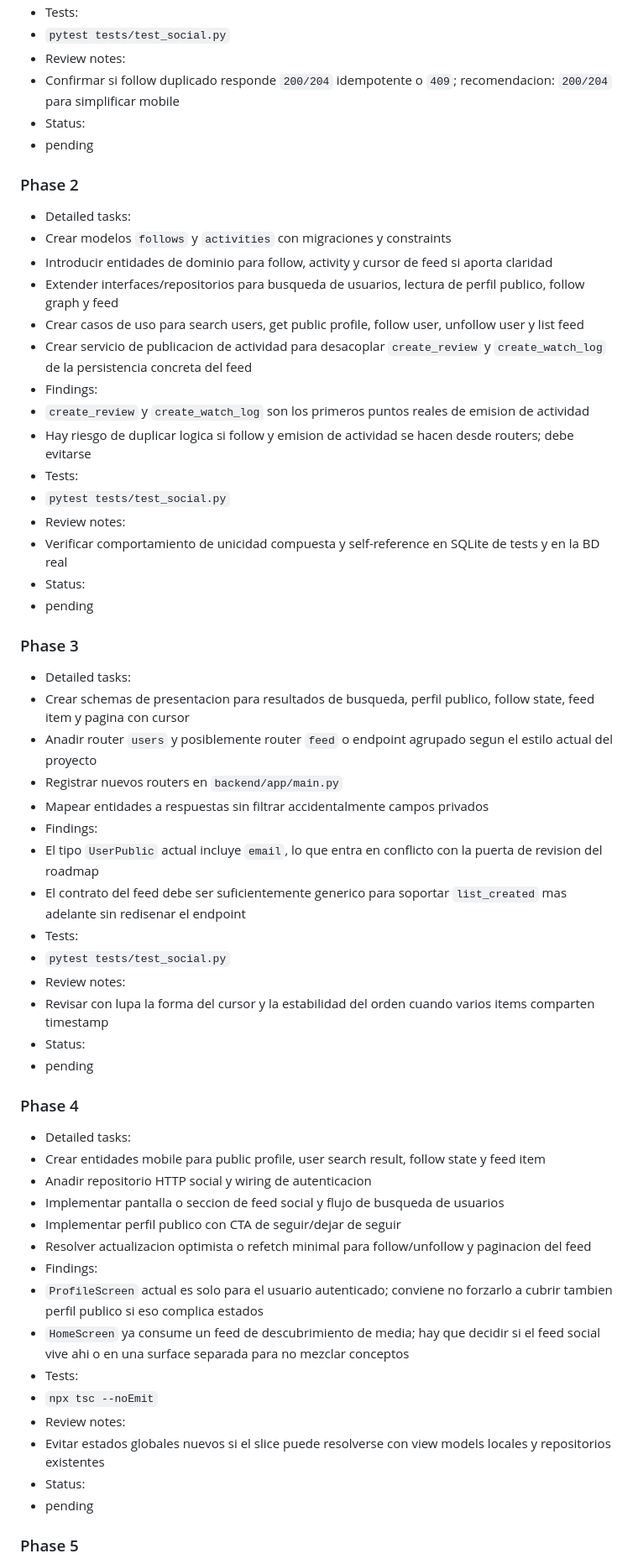
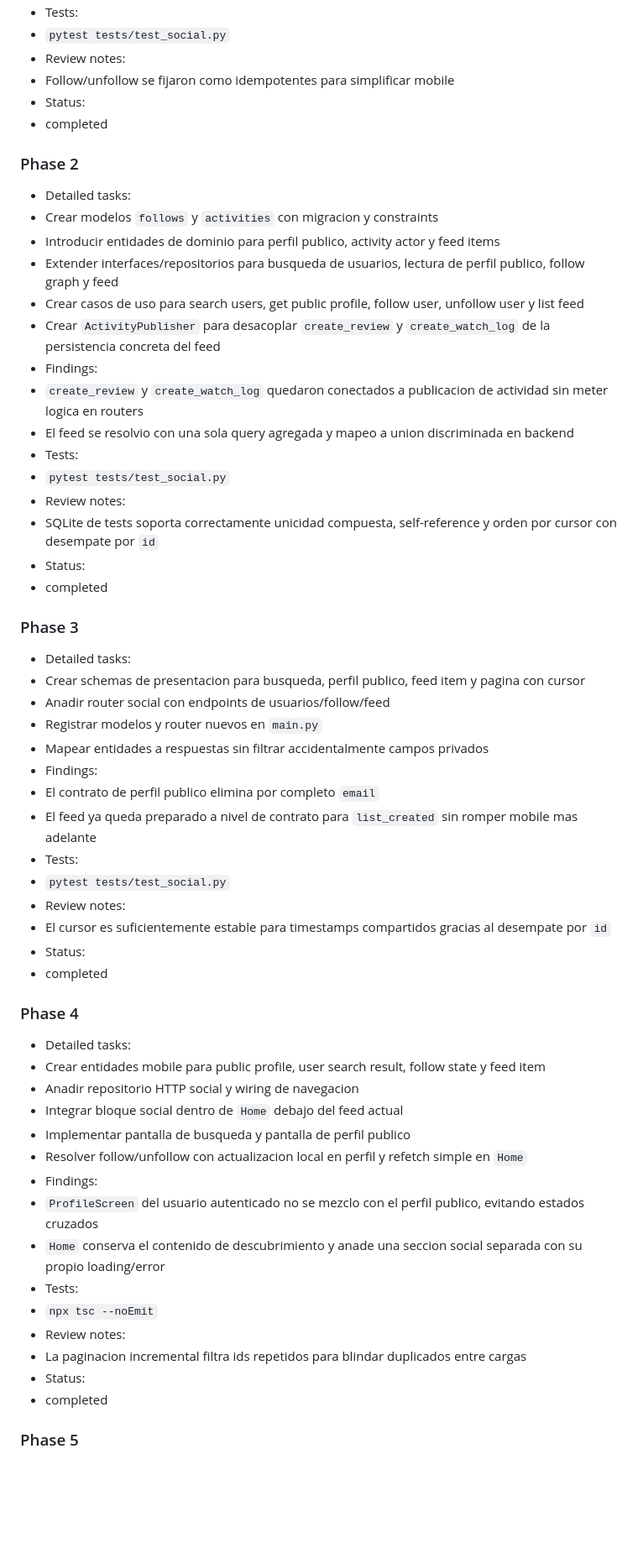
Before and after one commit to juanexpensive/Plotea, a Markdown page: implementation_details.md, the part around one of its changes. Shown at 84% size. GitHub-like rendering; blank space fills up the shorter version.

```diff
--- a/implementation_details.md
+++ b/implementation_details.md
@@ -61,62 +66,62 @@
 - Tests:
 - `pytest tests/test_social.py`
 - Review notes:
-- Confirmar si follow duplicado responde `200/204` idempotente o `409`; recomendacion: `200/204` para simplificar mobile
+- Follow/unfollow se fijaron como idempotentes para simplificar mobile
 - Status:
-- pending
+- completed
 
 ### Phase 2
 
 - Detailed tasks:
-- Crear modelos `follows` y `activities` con migraciones y constraints
-- Introducir entidades de dominio para follow, activity y cursor de feed si aporta claridad
+- Crear modelos `follows` y `activities` con migracion y constraints
+- Introducir entidades de dominio para perfil publico, activity actor y feed items
 - Extender interfaces/repositorios para busqueda de usuarios, lectura de perfil publico, follow graph y feed
 - Crear casos de uso para search users, get public profile, follow user, unfollow user y list feed
-- Crear servicio de publicacion de actividad para desacoplar `create_review` y `create_watch_log` de la persistencia concreta del feed
+- Crear `ActivityPublisher` para desacoplar `create_review` y `create_watch_log` de la persistencia concreta del feed
 - Findings:
-- `create_review` y `create_watch_log` son los primeros puntos reales de emision de actividad
-- Hay riesgo de duplicar logica si follow y emision de actividad se hacen desde routers; debe evitarse
+- `create_review` y `create_watch_log` quedaron conectados a publicacion de actividad sin meter logica en routers
+- El feed se resolvio con una sola query agregada y mapeo a union discriminada en backend
 - Tests:
 - `pytest tests/test_social.py`
 - Review notes:
-- Verificar comportamiento de unicidad compuesta y self-reference en SQLite de tests y en la BD real
+- SQLite de tests soporta correctamente unicidad compuesta, self-reference y orden por cursor con desempate por `id`
 - Status:
-- pending
+- completed
 
 ### Phase 3
 
 - Detailed tasks:
-- Crear schemas de presentacion para resultados de busqueda, perfil publico, follow state, feed item y pagina con cursor
-- Anadir router `users` y posiblemente router `feed` o endpoint agrupado segun el estilo actual del proyecto
-- Registrar nuevos routers en `backend/app/main.py`
+- Crear schemas de presentacion para busqueda, perfil publico, feed item y pagina con cursor
+- Anadir router social con endpoints de usuarios/follow/feed
+- Registrar modelos y router nuevos en `main.py`
 - Mapear entidades a respuestas sin filtrar accidentalmente campos privados
 - Findings:
-- El tipo `UserPublic` actual incluye `email`, lo que entra en conflicto con la puerta de revision del roadmap
-- El contrato del feed debe ser suficientemente generico para soportar `list_created` mas adelante sin redisenar el endpoint
+- El contrato de perfil publico elimina por completo `email`
+- El feed ya queda preparado a nivel de contrato para `list_created` sin romper mobile mas adelante
 - Tests:
 - `pytest tests/test_social.py`
 - Review notes:
-- Revisar con lupa la forma del cursor y la estabilidad del orden cuando varios items comparten timestamp
+- El cursor es suficientemente estable para timestamps compartidos gracias al desempate por `id`
 - Status:
-- pending
+- completed
 
 ### Phase 4
 
 - Detailed tasks:
 - Crear entidades mobile para public profile, user search result, follow state y feed item
-- Anadir repositorio HTTP social y wiring de autenticacion
-- Implementar pantalla o seccion de feed social y flujo de busqueda de usuarios
-- Implementar perfil publico con CTA de seguir/dejar de seguir
-- Resolver actualizacion optimista o refetch minimal para follow/unfollow y paginacion del feed
+- Anadir repositorio HTTP social y wiring de navegacion
+- Integrar bloque social dentro de `Home` debajo del feed actual
+- Implementar pantalla de busqueda y pantalla de perfil publico
+- Resolver follow/unfollow con actualizacion local en perfil y refetch simple en `Home`
 - Findings:
-- `ProfileScreen` actual es solo para el usuario autenticado; conviene no forzarlo a cubrir tambien perfil publico si eso complica estados
-- `HomeScreen` ya consume un feed de descubrimiento de media; hay que decidir si el feed social vive ahi o en una surface separada para no mezclar conceptos
+- `ProfileScreen` del usuario autenticado no se mezclo con el perfil publico, evitando estados cruzados
+- `Home` conserva el contenido de descubrimiento y anade una seccion social separada con su propio loading/error
 - Tests:
 - `npx tsc --noEmit`
 - Review notes:
-- Evitar estados globales nuevos si el slice puede resolverse con view models locales y repositorios existentes
+- La paginacion incremental filtra ids repetidos para blindar duplicados entre cargas
 - Status:
-- pending
+- completed
 
 ### Phase 5
 
```
Also changed, not shown: other parts of implementation_details.md (+46 -39 lines), implementation.md (+15 -11 lines).
